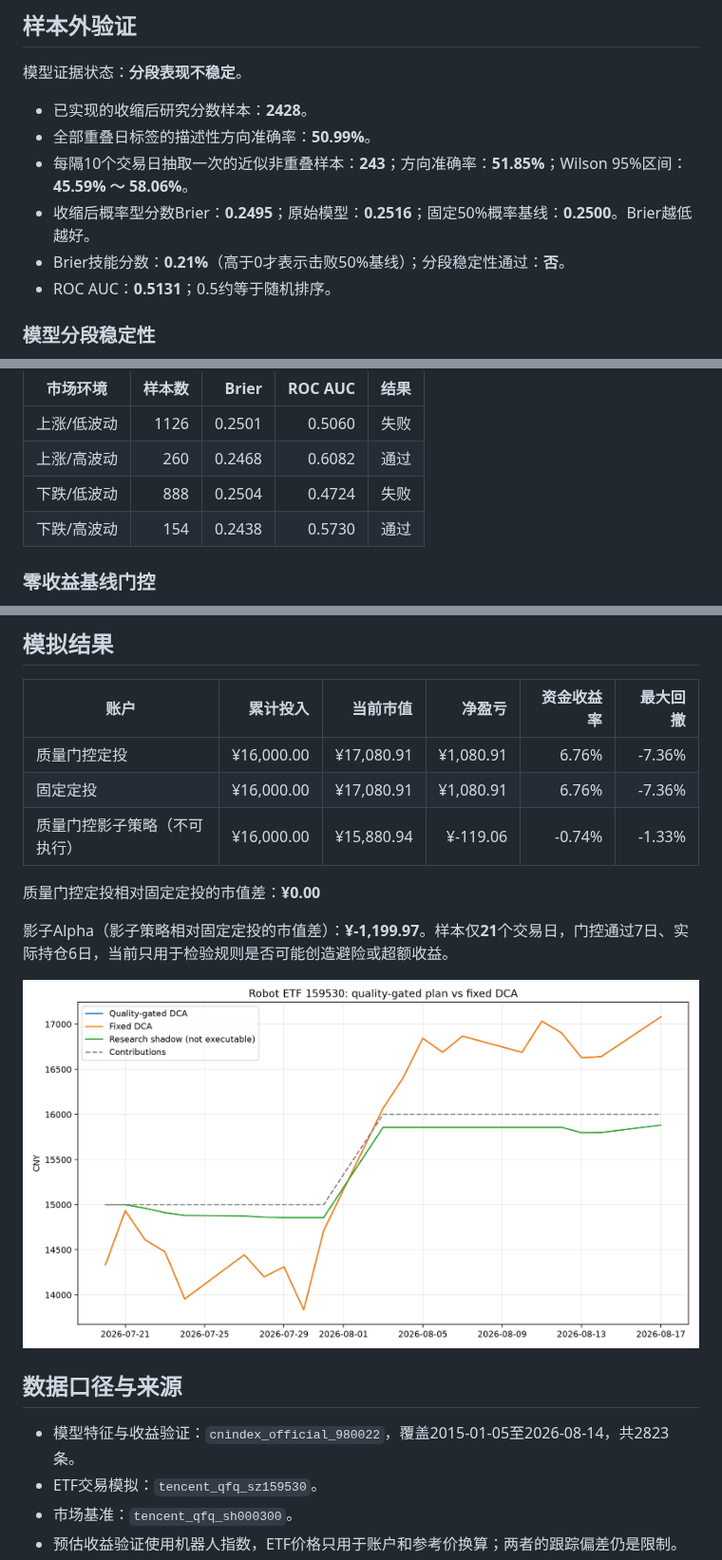
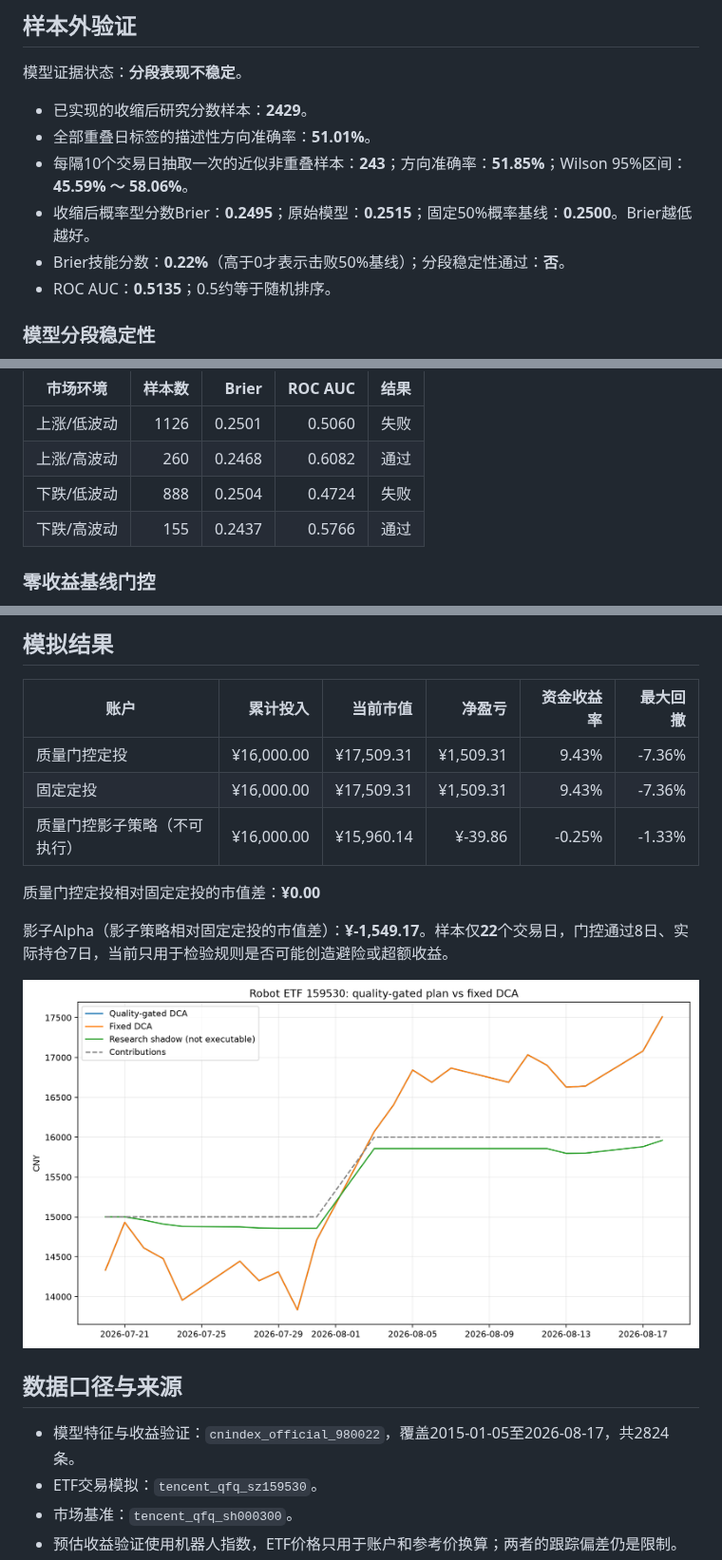
Before and after one commit to GCUeason/robot-quant, a Markdown page: reports/latest.md, 3 parts joined by grey strips. Shown at 95% size. Drawn GitHub-style; pictures changed too: reports/performance.png.

```diff
--- a/reports/latest.md
+++ b/reports/latest.md
@@ -109,12 +109,12 @@
 
 模型证据状态：**分段表现不稳定**。
 
-- 已实现的收缩后研究分数样本：**2428**。
-- 全部重叠日标签的描述性方向准确率：**50.99%**。
+- 已实现的收缩后研究分数样本：**2429**。
+- 全部重叠日标签的描述性方向准确率：**51.01%**。
 - 每隔10个交易日抽取一次的近似非重叠样本：**243**；方向准确率：**51.85%**；Wilson 95%区间：**45.59% ～ 58.06%**。
-- 收缩后概率型分数Brier：**0.2495**；原始模型：**0.2516**；固定50%概率基线：**0.2500**。Brier越低越好。
-- Brier技能分数：**0.21%**（高于0才表示击败50%基线）；分段稳定性通过：**否**。
-- ROC AUC：**0.5131**；0.5约等于随机排序。
+- 收缩后概率型分数Brier：**0.2495**；原始模型：**0.2515**；固定50%概率基线：**0.2500**。Brier越低越好。
+- Brier技能分数：**0.22%**（高于0才表示击败50%基线）；分段稳定性通过：**否**。
+- ROC AUC：**0.5135**；0.5约等于随机排序。
 
 ### 模型分段稳定性
 
@@ -140,7 +140,7 @@
 | 上涨/低波动 | 1126 | 0.2501 | 0.5060 | 失败 |
 | 上涨/高波动 | 260 | 0.2468 | 0.6082 | 通过 |
 | 下跌/低波动 | 888 | 0.2504 | 0.4724 | 失败 |
-| 下跌/高波动 | 154 | 0.2438 | 0.5730 | 通过 |
+| 下跌/高波动 | 155 | 0.2437 | 0.5766 | 通过 |
 
 ### 零收益基线门控
 
@@ -158,19 +158,19 @@
 
 | 账户 | 累计投入 | 当前市值 | 净盈亏 | 资金收益率 | 最大回撤 |
 |---|---:|---:|---:|---:|---:|
-| 质量门控定投 | ¥16,000.00 | ¥17,080.91 | ¥1,080.91 | 6.76% | -7.36% |
-| 固定定投 | ¥16,000.00 | ¥17,080.91 | ¥1,080.91 | 6.76% | -7.36% |
-| 质量门控影子策略（不可执行） | ¥16,000.00 | ¥15,880.94 | ¥-119.06 | -0.74% | -1.33% |
+| 质量门控定投 | ¥16,000.00 | ¥17,509.31 | ¥1,509.31 | 9.43% | -7.36% |
+| 固定定投 | ¥16,000.00 | ¥17,509.31 | ¥1,509.31 | 9.43% | -7.36% |
+| 质量门控影子策略（不可执行） | ¥16,000.00 | ¥15,960.14 | ¥-39.86 | -0.25% | -1.33% |
 
 质量门控定投相对固定定投的市值差：**¥0.00**
 
-影子Alpha（影子策略相对固定定投的市值差）：**¥-1,199.97**。样本仅**21**个交易日，门控通过7日、实际持仓6日，当前只用于检验规则是否可能创造避险或超额收益。
+影子Alpha（影子策略相对固定定投的市值差）：**¥-1,549.17**。样本仅**22**个交易日，门控通过8日、实际持仓7日，当前只用于检验规则是否可能创造避险或超额收益。
 
 ![累计市值对比](performance.png)
 
 ## 数据口径与来源
 
-- 模型特征与收益验证：`cnindex_official_980022`，覆盖2015-01-05至2026-08-14，共2823条。
+- 模型特征与收益验证：`cnindex_official_980022`，覆盖2015-01-05至2026-08-17，共2824条。
 - ETF交易模拟：`tencent_qfq_sz159530`。
 - 市场基准：`tencent_qfq_sh000300`。
 - 预估收益验证使用机器人指数，ETF价格只用于账户和参考价换算；两者的跟踪偏差仍是限制。
```
Also changed, not shown: other parts of reports/latest.md (+18 -18 lines), reports/robot_chain_latest.md (+9 -9 lines), reports/robot_chain_performance.png, 4 other files.
